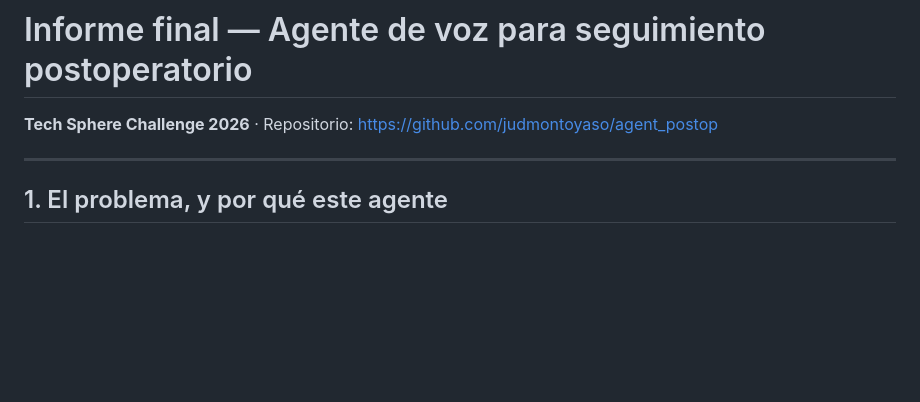
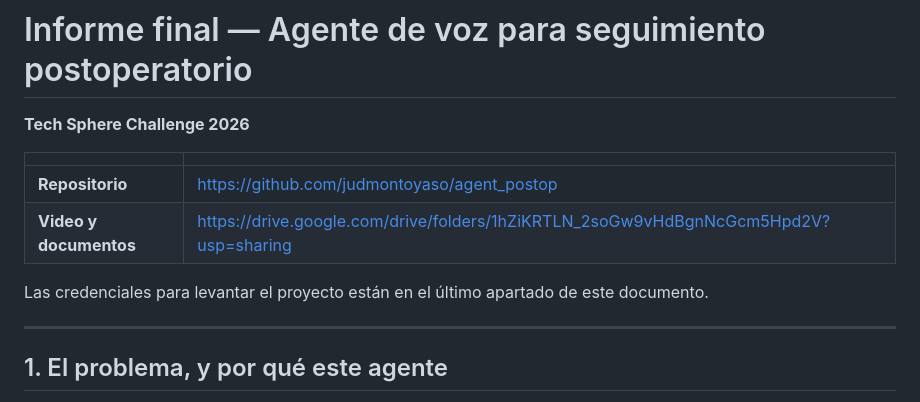
Before and after one commit to judmontoyaso/agent_postop, a Markdown page: docs/final-report.md, the part around the change. Rendered like a GitHub page; blank space fills up the shorter version.

```diff
--- a/docs/final-report.md
+++ b/docs/final-report.md
@@ -1,6 +1,14 @@
 # Informe final — Agente de voz para seguimiento postoperatorio
 
-**Tech Sphere Challenge 2026** · Repositorio: https://github.com/judmontoyaso/agent_postop
+**Tech Sphere Challenge 2026**
+
+| | |
+|---|---|
+| **Repositorio** | https://github.com/judmontoyaso/agent_postop |
+| **Video y documentos** | https://drive.google.com/drive/folders/1hZiKRTLN_2soGw9vHdBgnNcGcm5Hpd2V?usp=sharing |
+
+Las credenciales para levantar el proyecto están en el último apartado de este
+documento.
 
 ---
 
```
Also changed, not shown: README.md (+14 -0 lines).
